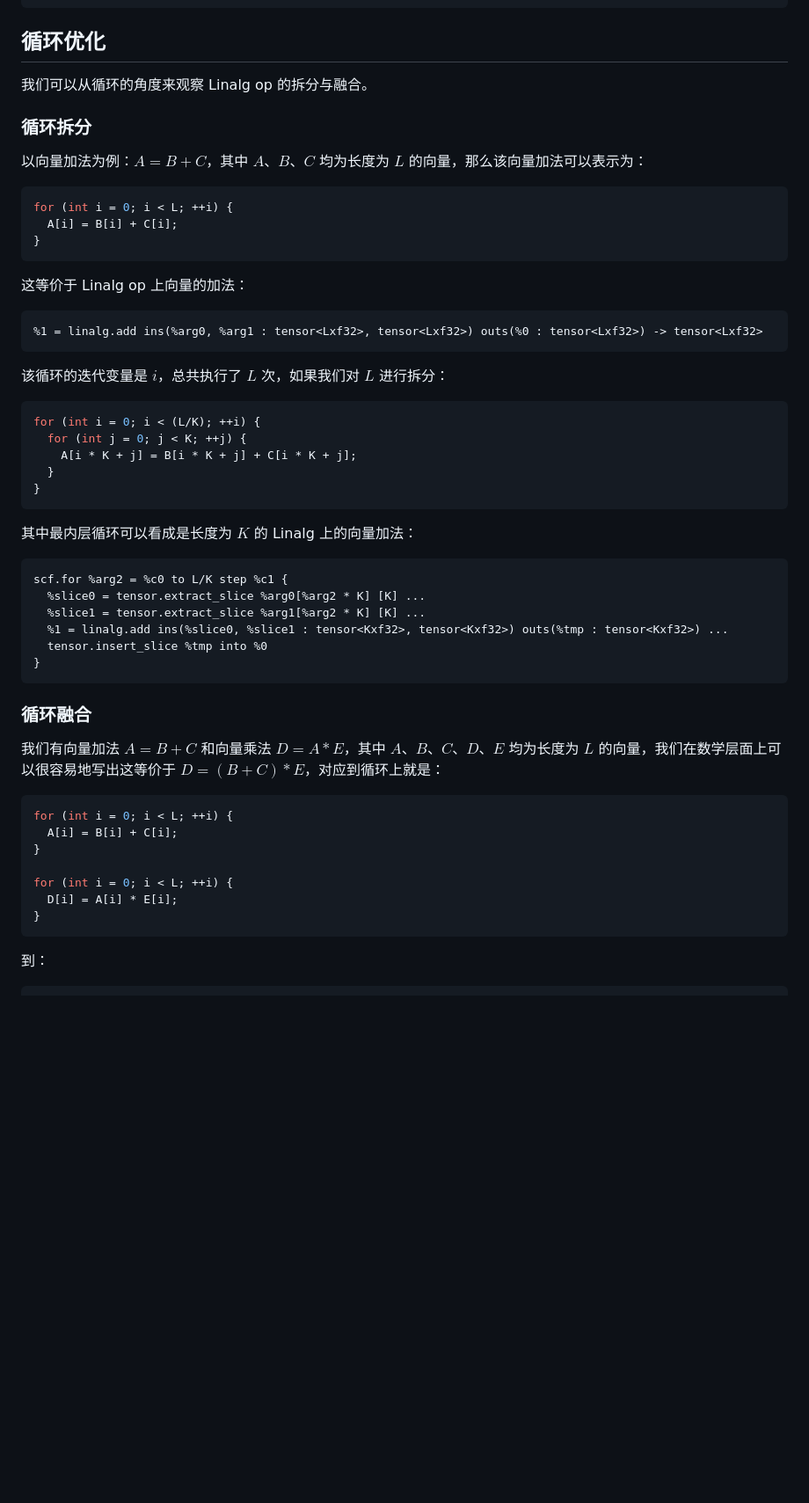
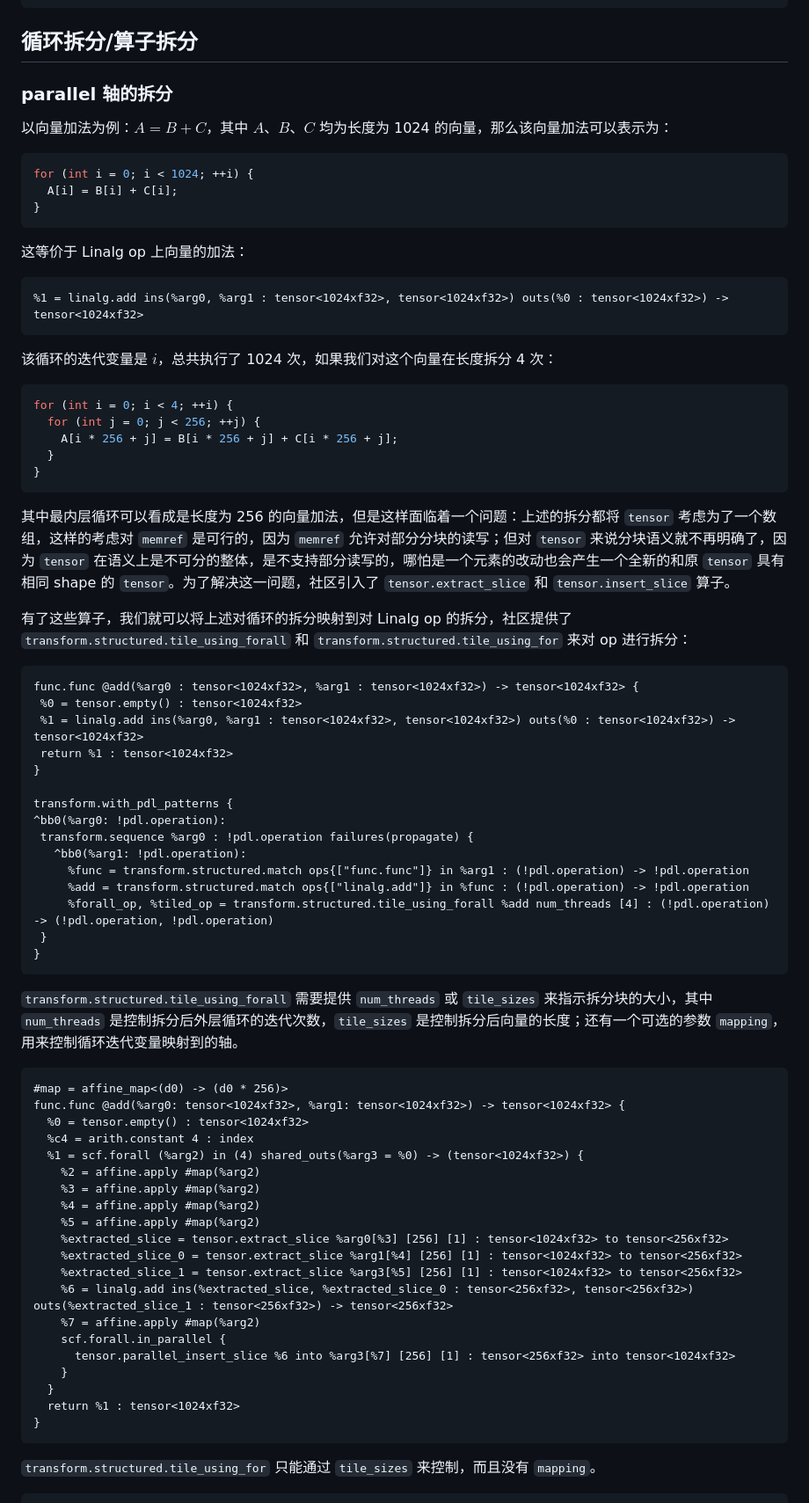
Before and after one commit to 418-teapot/MyKB, a Markdown page: 000 Zettelkasten/MLIR 中的拆分与融合.md, the part around one of its changes. Shown at 88% size. Rendered like a GitHub page; blank space fills up the shorter version.

Commit message:
feat(idea): add some text of tiling and fusion in MLIR

````diff
--- a/000 Zettelkasten/MLIR 中的拆分与融合.md
+++ b/000 Zettelkasten/MLIR 中的拆分与融合.md
@@ -58,16 +58,14 @@ scf.for %arg2 = %c0 to %c1024 step %c1 {
 }
 ```
 
-## 循环优化
+## 循环拆分/算子拆分
 
-我们可以从循环的角度来观察 Linalg op 的拆分与融合。
+### parallel 轴的拆分
 
-### 循环拆分
-
-以向量加法为例：$A = B + C$，其中 $A$、$B$、$C$ 均为长度为 $L$ 的向量，那么该向量加法可以表示为：
+以向量加法为例：$A = B + C$，其中 $A$、$B$、$C$ 均为长度为 1024 的向量，那么该向量加法可以表示为：
 
 ```cpp
-for (int i = 0; i < L; ++i) {
+for (int i = 0; i < 1024; ++i) {
   A[i] = B[i] + C[i];
 }
 ```
@@ -75,43 +73,65 @@ for (int i = 0; i < L; ++i) {
 这等价于 Linalg op 上向量的加法：
 
 ```llvm
-%1 = linalg.add ins(%arg0, %arg1 : tensor<Lxf32>, tensor<Lxf32>) outs(%0 : tensor<Lxf32>) -> tensor<Lxf32>
+%1 = linalg.add ins(%arg0, %arg1 : tensor<1024xf32>, tensor<1024xf32>) outs(%0 : tensor<1024xf32>) -> tensor<1024xf32>
 ```
 
-该循环的迭代变量是 $i$，总共执行了 $L$ 次，如果我们对 $L$ 进行拆分：
+该循环的迭代变量是 $i$，总共执行了 1024 次，如果我们对这个向量在长度拆分 4 次：
 
 ```cpp
-for (int i = 0; i < (L/K); ++i) {
-  for (int j = 0; j < K; ++j) {
-    A[i * K + j] = B[i * K + j] + C[i * K + j];
+for (int i = 0; i < 4; ++i) {
+  for (int j = 0; j < 256; ++j) {
+    A[i * 256 + j] = B[i * 256 + j] + C[i * 256 + j];
   }
 }
 ```
 
-其中最内层循环可以看成是长度为 $K$ 的 Linalg 上的向量加法：
+其中最内层循环可以看成是长度为 256 的向量加法，但是这样面临着一个问题：上述的拆分都将 `tensor` 考虑为了一个数组，这样的考虑对 `memref` 是可行的，因为 `memref` 允许对部分分块的读写；但对 `tensor` 来说分块语义就不再明确了，因为 `tensor` 在语义上是不可分的整体，是不支持部分读写的，哪怕是一个元素的改动也会产生一个全新的和原 `tensor` 具有相同 shape 的 `tensor`。为了解决这一问题，社区引入了 `tensor.extract_slice` 和 `tensor.insert_slice` 算子。
+
+有了这些算子，我们就可以将上述对循环的拆分映射到对 Linalg op 的拆分，社区提供了 `transform.structured.tile_using_forall` 和 `transform.structured.tile_using_for` 来对 op 进行拆分：
 
 ```llvm
-scf.for %arg2 = %c0 to L/K step %c1 {
-  %slice0 = tensor.extract_slice %arg0[%arg2 * K] [K] ...
-  %slice1 = tensor.extract_slice %arg1[%arg2 * K] [K] ...
-  %1 = linalg.add ins(%slice0, %slice1 : tensor<Kxf32>, tensor<Kxf32>) outs(%tmp : tensor<Kxf32>) ...
-  tensor.insert_slice %tmp into %0
+func.func @add(%arg0 : tensor<1024xf32>, %arg1 : tensor<1024xf32>) -> tensor<1024xf32> {
+ %0 = tensor.empty() : tensor<1024xf32>
+ %1 = linalg.add ins(%arg0, %arg1 : tensor<1024xf32>, tensor<1024xf32>) outs(%0 : tensor<1024xf32>) -> tensor<1024xf32>
+ return %1 : tensor<1024xf32>
+}
+
+transform.with_pdl_patterns {
+^bb0(%arg0: !pdl.operation):
+ transform.sequence %arg0 : !pdl.operation failures(propagate) {
+   ^bb0(%arg1: !pdl.operation):
+     %func = transform.structured.match ops{["func.func"]} in %arg1 : (!pdl.operation) -> !pdl.operation
+     %add = transform.structured.match ops{["linalg.add"]} in %func : (!pdl.operation) -> !pdl.operation
+     %forall_op, %tiled_op = transform.structured.tile_using_forall %add num_threads [4] : (!pdl.operation) -> (!pdl.operation, !pdl.operation)
+ }
 }
 ```
 
-### 循环融合
+`transform.structured.tile_using_forall` 需要提供 `num_threads` 或 `tile_sizes` 来指示拆分块的大小，其中 `num_threads` 是控制拆分后外层循环的迭代次数，`tile_sizes` 是控制拆分后向量的长度；还有一个可选的参数 `mapping`，用来控制循环迭代变量映射到的轴。
 
-我们有向量加法 $A = B + C$ 和向量乘法 $D = A * E$，其中 $A$、$B$、$C$、$D$、$E$ 均为长度为 $L$ 的向量，我们在数学层面上可以很容易地写出这等价于 $D = (B + C) * E$，对应到循环上就是：
-
-```cpp
-for (int i = 0; i < L; ++i) {
-  A[i] = B[i] + C[i];
-}
-
-for (int i = 0; i < L; ++i) {
-  D[i] = A[i] * E[i];
+```llvm
+#map = affine_map<(d0) -> (d0 * 256)>
+func.func @add(%arg0: tensor<1024xf32>, %arg1: tensor<1024xf32>) -> tensor<1024xf32> {
+  %0 = tensor.empty() : tensor<1024xf32>
+  %c4 = arith.constant 4 : index
+  %1 = scf.forall (%arg2) in (4) shared_outs(%arg3 = %0) -> (tensor<1024xf32>) {
+    %2 = affine.apply #map(%arg2)
+    %3 = affine.apply #map(%arg2)
+    %4 = affine.apply #map(%arg2)
+    %5 = affine.apply #map(%arg2)
+    %extracted_slice = tensor.extract_slice %arg0[%3] [256] [1] : tensor<1024xf32> to tensor<256xf32>
+    %extracted_slice_0 = tensor.extract_slice %arg1[%4] [256] [1] : tensor<1024xf32> to tensor<256xf32>
+    %extracted_slice_1 = tensor.extract_slice %arg3[%5] [256] [1] : tensor<1024xf32> to tensor<256xf32>
+    %6 = linalg.add ins(%extracted_slice, %extracted_slice_0 : tensor<256xf32>, tensor<256xf32>) outs(%extracted_slice_1 : tensor<256xf32>) -> tensor<256xf32>
+    %7 = affine.apply #map(%arg2)
+    scf.forall.in_parallel {
+      tensor.parallel_insert_slice %6 into %arg3[%7] [256] [1] : tensor<256xf32> into tensor<1024xf32>
+    }
+  }
+  return %1 : tensor<1024xf32>
 }
 ```
 
-到：
+`transform.structured.tile_using_for` 只能通过 `tile_sizes` 来控制，而且没有 `mapping`。
 
````
Also changed, not shown: other parts of 000 Zettelkasten/MLIR 中的拆分与融合.md (+74 -8 lines).
